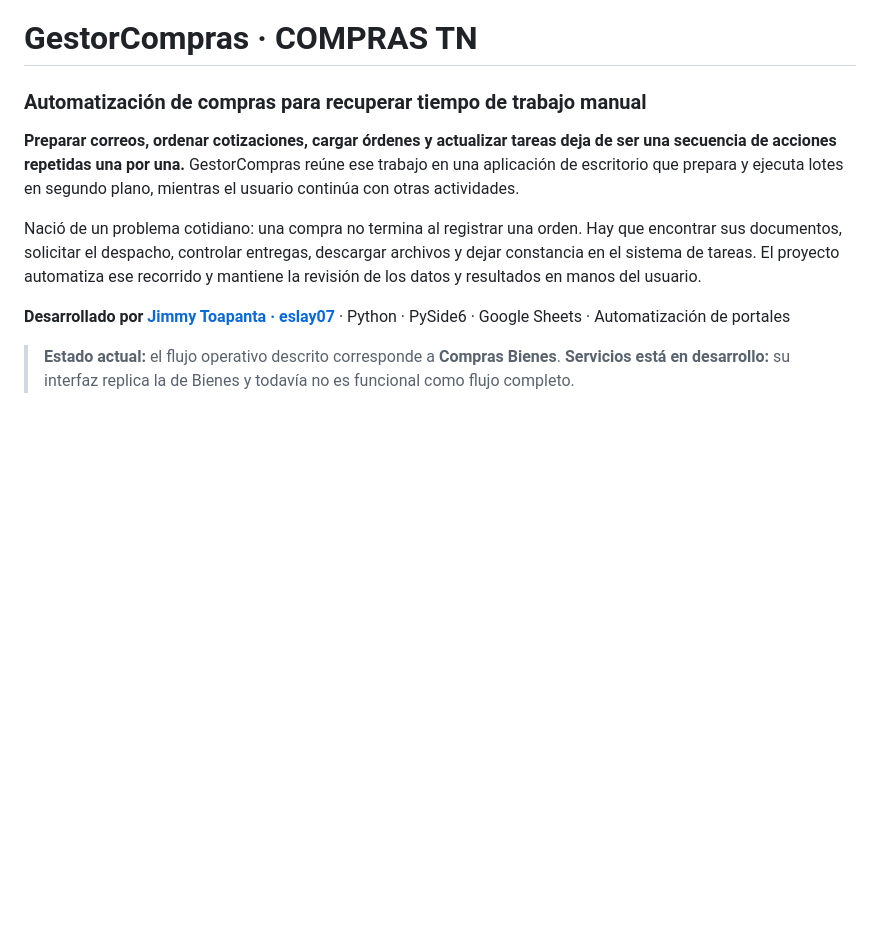
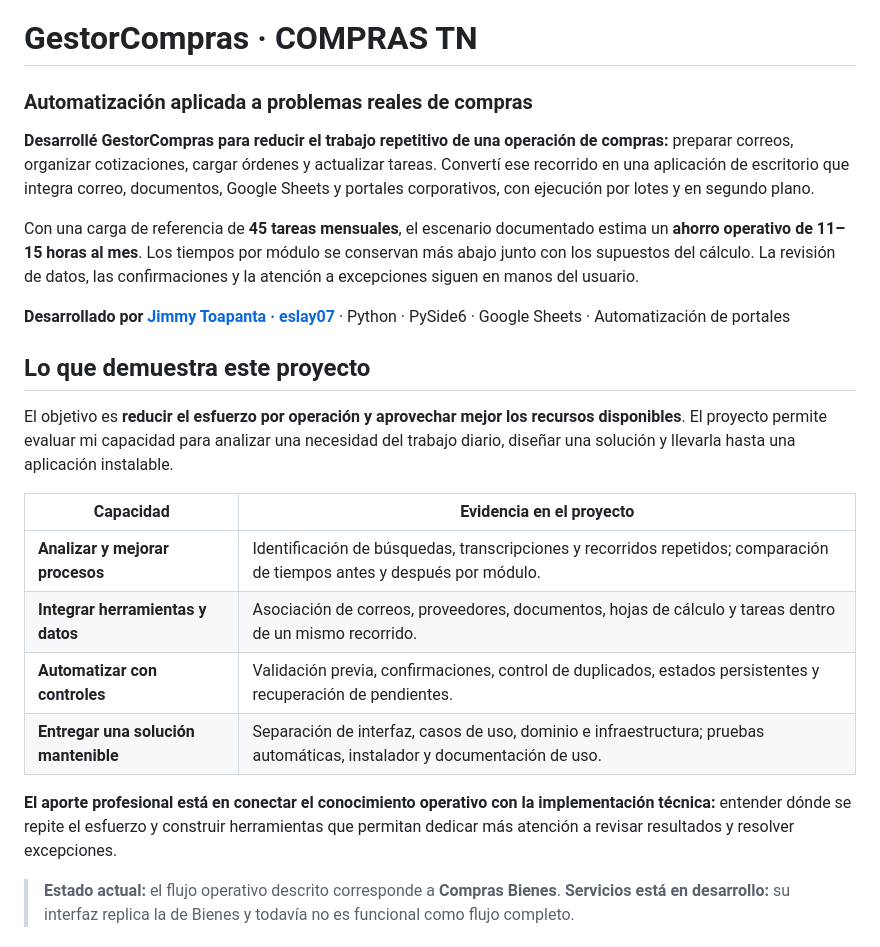
Before and after one commit to eslay07/GestorCompras, a Markdown page: README.md, the part around the change. Rendered like a GitHub page; blank space fills up the shorter version.

Commit message:
docs: destacar análisis de procesos y capacidad de automatización

```diff
--- a/README.md
+++ b/README.md
@@ -1,12 +1,25 @@
 # GestorCompras · COMPRAS TN
 
-### Automatización de compras para recuperar tiempo de trabajo manual
+### Automatización aplicada a problemas reales de compras
 
-**Preparar correos, ordenar cotizaciones, cargar órdenes y actualizar tareas deja de ser una secuencia de acciones repetidas una por una.** GestorCompras reúne ese trabajo en una aplicación de escritorio que prepara y ejecuta lotes en segundo plano, mientras el usuario continúa con otras actividades.
+**Desarrollé GestorCompras para reducir el trabajo repetitivo de una operación de compras:** preparar correos, organizar cotizaciones, cargar órdenes y actualizar tareas. Convertí ese recorrido en una aplicación de escritorio que integra correo, documentos, Google Sheets y portales corporativos, con ejecución por lotes y en segundo plano.
 
-Nació de un problema cotidiano: una compra no termina al registrar una orden. Hay que encontrar sus documentos, solicitar el despacho, controlar entregas, descargar archivos y dejar constancia en el sistema de tareas. El proyecto automatiza ese recorrido y mantiene la revisión de los datos y resultados en manos del usuario.
+Con una carga de referencia de **45 tareas mensuales**, el escenario documentado estima un **ahorro operativo de 11–15 horas al mes**. Los tiempos por módulo se conservan más abajo junto con los supuestos del cálculo. La revisión de datos, las confirmaciones y la atención a excepciones siguen en manos del usuario.
 
 **Desarrollado por [Jimmy Toapanta · eslay07](https://github.com/eslay07)** · Python · PySide6 · Google Sheets · Automatización de portales
+
+## Lo que demuestra este proyecto
+
+El objetivo es **reducir el esfuerzo por operación y aprovechar mejor los recursos disponibles**. El proyecto permite evaluar mi capacidad para analizar una necesidad del trabajo diario, diseñar una solución y llevarla hasta una aplicación instalable.
+
+| Capacidad | Evidencia en el proyecto |
+| --- | --- |
+| **Analizar y mejorar procesos** | Identificación de búsquedas, transcripciones y recorridos repetidos; comparación de tiempos antes y después por módulo. |
+| **Integrar herramientas y datos** | Asociación de correos, proveedores, documentos, hojas de cálculo y tareas dentro de un mismo recorrido. |
+| **Automatizar con controles** | Validación previa, confirmaciones, control de duplicados, estados persistentes y recuperación de pendientes. |
+| **Entregar una solución mantenible** | Separación de interfaz, casos de uso, dominio e infraestructura; pruebas automáticas, instalador y documentación de uso. |
+
+**El aporte profesional está en conectar el conocimiento operativo con la implementación técnica:** entender dónde se repite el esfuerzo y construir herramientas que permitan dedicar más atención a revisar resultados y resolver excepciones.
 
 > **Estado actual:** el flujo operativo descrito corresponde a **Compras Bienes**. **Servicios está en desarrollo:** su interfaz replica la de Bienes y todavía no es funcional como flujo completo.
 
```
